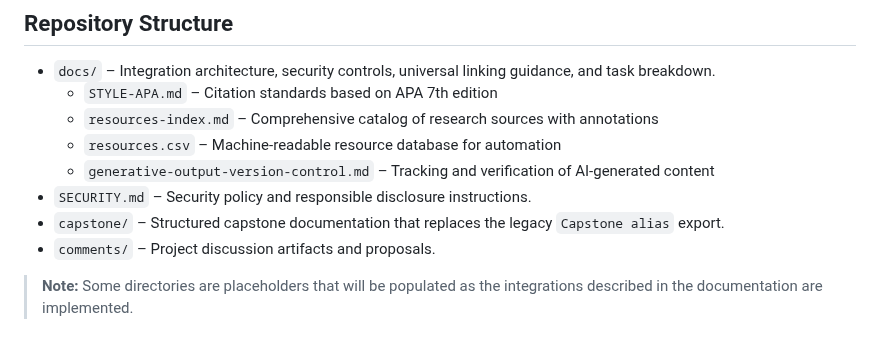
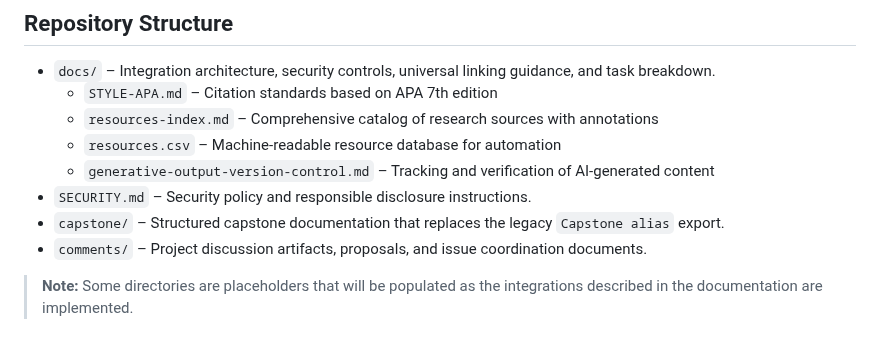
Before and after one commit to SfosssHousing/HousingPolicyResearch, a Markdown page: README.md, the part around the change. Rendered like a GitHub page.

Commit message:
Update README to document issue coordination tracking
Co-authored-by: sfosss <147890625+sfosss@users.noreply.github.com>

```diff
--- a/README.md
+++ b/README.md
@@ -69,7 +69,7 @@ This repository centralizes documentation, tooling plans, and integration guidel
   - `generative-output-version-control.md` – Tracking and verification of AI-generated content
 - `SECURITY.md` – Security policy and responsible disclosure instructions.
 - `capstone/` – Structured capstone documentation that replaces the legacy `Capstone alias` export.
-- `comments/` – Project discussion artifacts and proposals.
+- `comments/` – Project discussion artifacts, proposals, and issue coordination documents.
 
 > **Note:** Some directories are placeholders that will be populated as the integrations described in the documentation are implemented.
 
```
